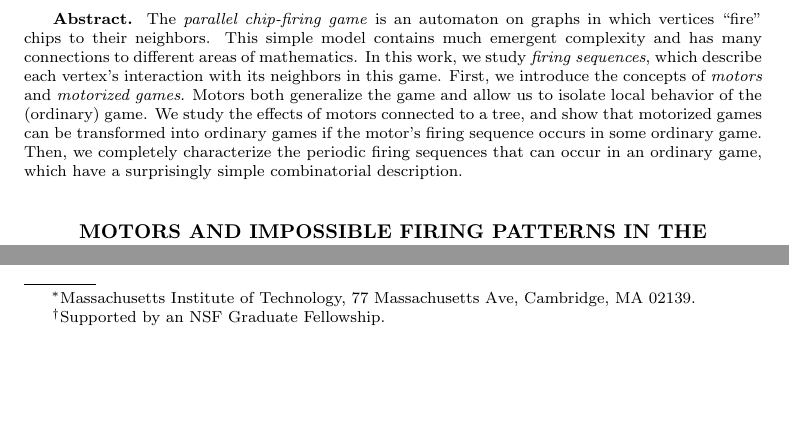
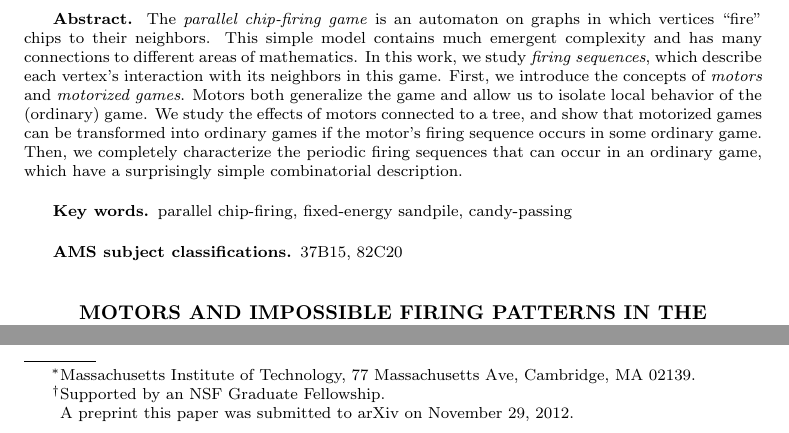
Before and after one commit to vizziv/free-lunch-theorem, a LaTeX paper (motorsAndImpossiblePCFG.tex): two parts of page 1 of 15, joined at a grey line, cut so that both start at the same text, the shorter picture padded with empty space. Compiled offline with pdfLaTeX; a LaTeX package or settings file that is missing is left out.

Commit message:
Adds AMS classifications, etc.

```diff
--- a/motorsAndImpossiblePCFG.tex
+++ b/motorsAndImpossiblePCFG.tex
@@ -60,6 +60,8 @@
 \footnotetext[1]{Massachusetts Institute of Technology, 77 Massachusetts Ave,
   Cambridge, MA 02139.}
 \footnotetext[2]{Supported by an NSF Graduate Fellowship.}
+\footnotetext{A preprint this paper was submitted to arXiv on November 29,
+  2012.}
 \renewcommand{\thefootnote}{\arabic{footnote}}
 
 \pagestyle{myheadings}
@@ -70,6 +72,13 @@
 \begin{abstract}
 \input{abstract}
 \end{abstract}
+\begin{keywords}
+parallel chip-firing, fixed-energy sandpile, candy-passing
+\end{keywords}
+\begin{AMS}
+37B15, 82C20
+\end{AMS}
+
 \maketitle
 
 \input{intro}
```
Also changed, not shown: motorsAndImpossiblePCFG.pdf.
